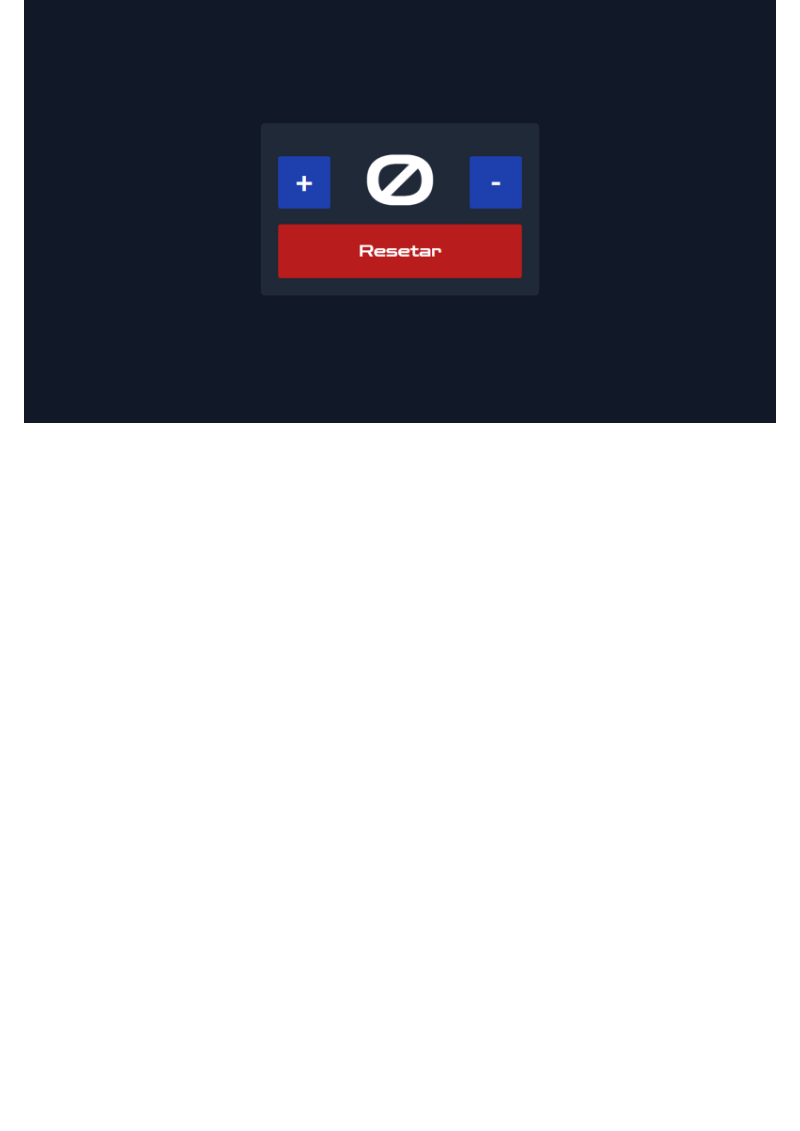
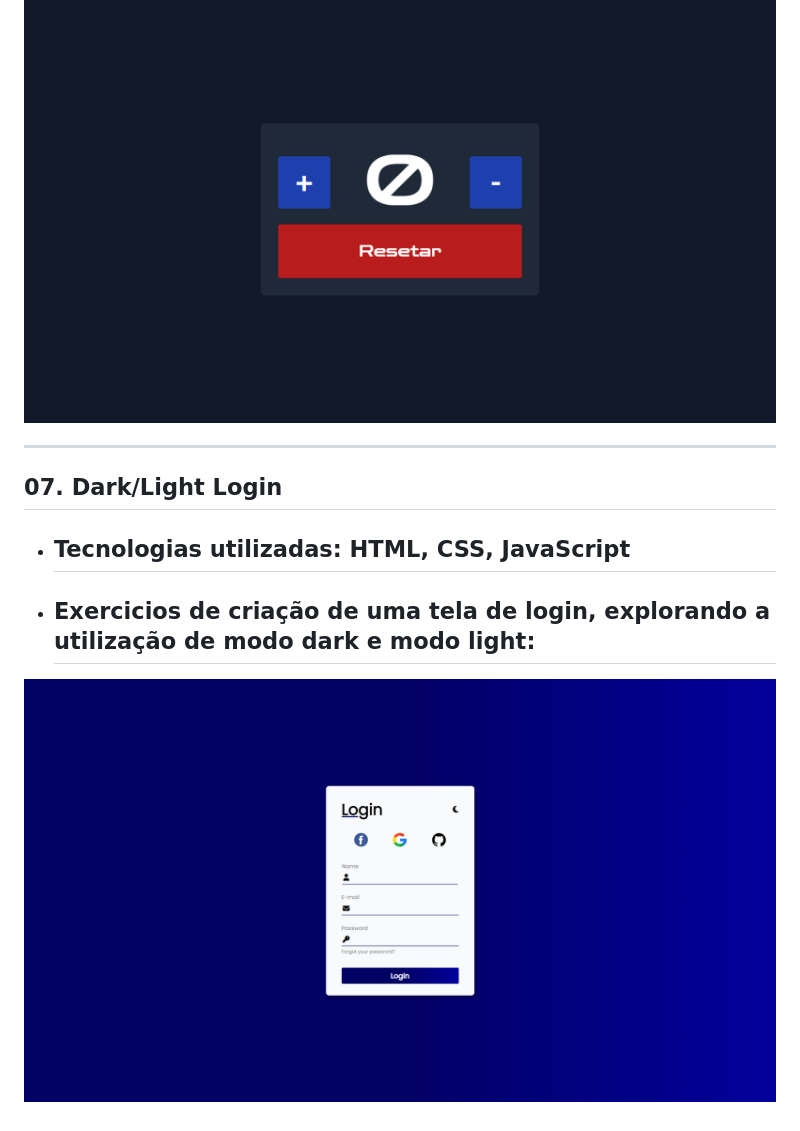
Before and after one commit to alyxhard/HTML-CSS-JS_TRAINING, a Markdown page: README.md, the part around the change. GitHub-like rendering; pictures changed too: assets/screenshots/07-light-dark.png (added); blank space fills up the shorter version.

````diff
--- a/README.md
+++ b/README.md
@@ -54,3 +54,10 @@ Este repositório é dedicado ao treinamento da utilização de HTML, CSS e Java
     - ``` getElementById ``` para pegar um elemento no html e, ``` addEventListener ``` para adicionar 1 valor ao contador utilizando o evento de click do mouse.
 
 ![alt text](<assets/screenshots/06-Contador.png>)
+
+---
+
+## 07. Dark/Light Login
+- ## Tecnologias utilizadas: HTML, CSS, JavaScript
+- ## Exercicios de criação de uma tela de login, explorando a utilização de modo dark e modo light:
+![alt text](<assets/screenshots/07-light-dark.png>)
````
Also changed, not shown: 07-dark-light-login/assets/facebook.png (added), 07-dark-light-login/assets/github.png (added), 07-dark-light-login/assets/google.png (added), 3 other files.
